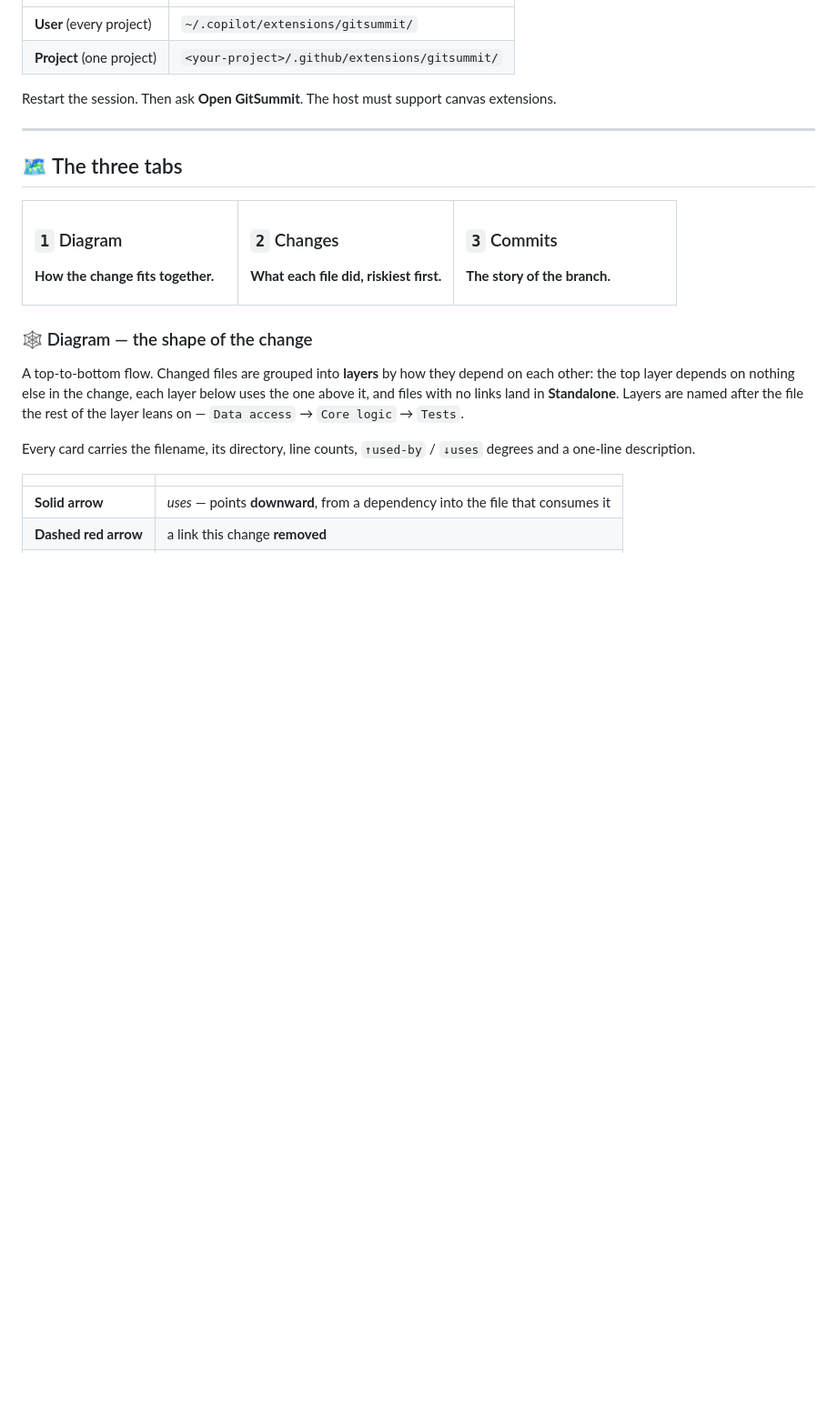
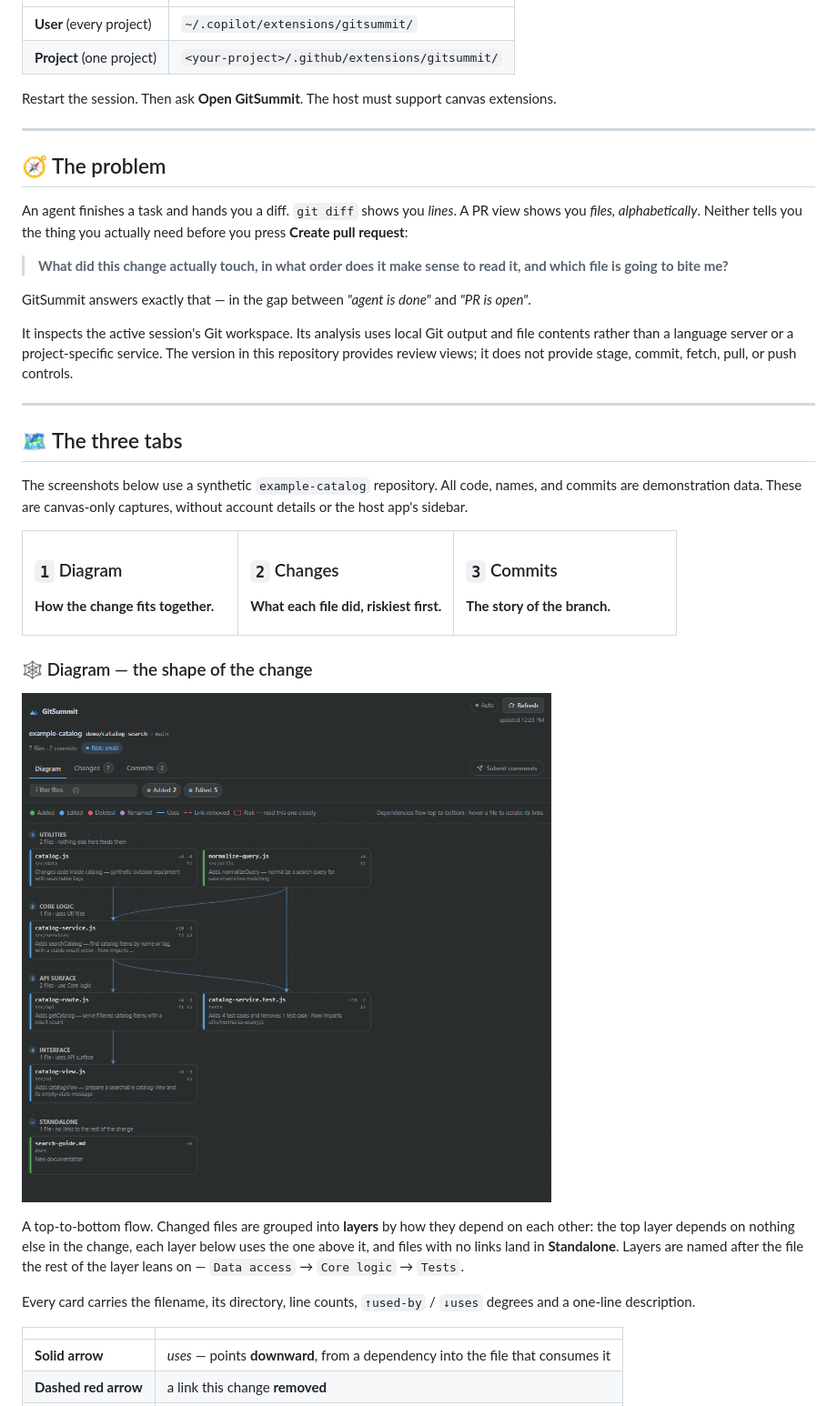
Before and after one commit to nimrod-rozenman/GitSummit-Canvas, a Markdown page: README.md, the part around one of its changes. Shown at 91% size. Rendered like a GitHub page; pictures changed too: docs/screenshots/tab-diagram.png (added); folded sections open; blank space fills up the shorter version.

```diff
--- a/README.md
+++ b/README.md
@@ -77,7 +64,26 @@ The host must support canvas extensions.
 
 ---
 
+## 🧭 The problem
+
+An agent finishes a task and hands you a diff. `git diff` shows you *lines*. A PR view shows you *files, alphabetically*. Neither tells you the thing you actually need before you press **Create pull request**:
+
+> **What did this change actually touch, in what order does it make sense to read it, and which file is going to bite me?**
+
+GitSummit answers exactly that — in the gap between *"agent is done"* and *"PR is open"*.
+
+It inspects the active session's Git workspace. Its analysis uses local Git output
+and file contents rather than a language server or a project-specific service.
+The version in this repository provides review views; it does not provide
+stage, commit, fetch, pull, or push controls.
+
+---
+
 ## 🗺️ The three tabs
+
+The screenshots below use a synthetic `example-catalog` repository.
+All code, names, and commits are demonstration data. These are canvas-only
+captures, without account details or the host app's sidebar.
 
 <table>
 <tr>
@@ -107,6 +113,8 @@ The host must support canvas extensions.
 
 ### 🕸️ Diagram — the shape of the change
 
+![GitSummit diagram showing dependencies in a synthetic catalog project](docs/screenshots/tab-diagram.png)
+
 A top-to-bottom flow. Changed files are grouped into **layers** by how they depend on each other: the top layer depends on nothing else in the change, each layer below uses the one above it, and files with no links land in **Standalone**. Layers are named after the file the rest of the layer leans on — `Data access` → `Core logic` → `Tests`.
 
 Every card carries the filename, its directory, line counts, `↑used-by` / `↓uses` degrees and a one-line description.
```
Also changed, not shown: other parts of README.md (+6 -15 lines), docs/screenshots/README.md (+13 -0 lines), docs/screenshots/tab-changes.png (added), docs/screenshots/tab-commits.png (added), 1 other file.
